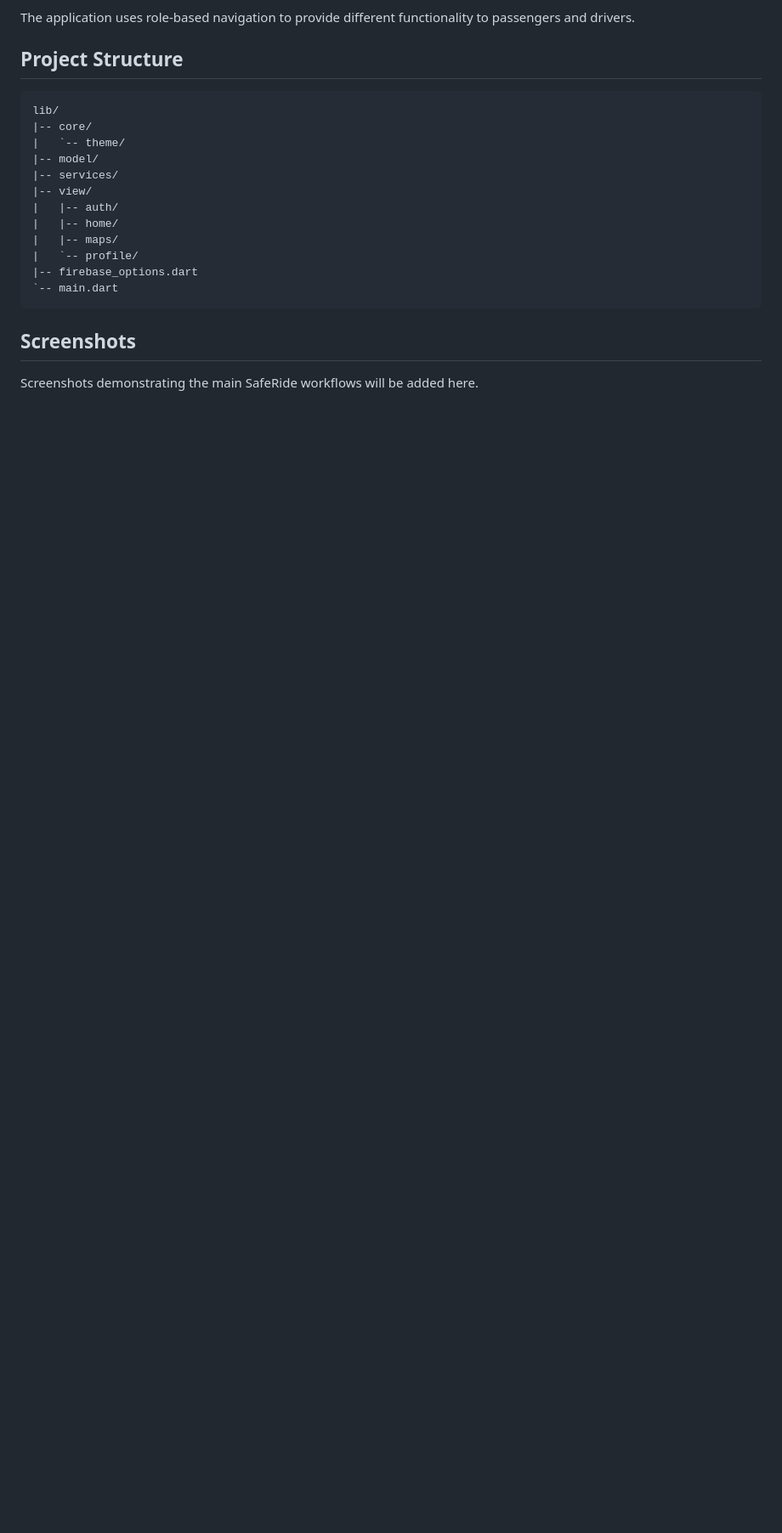
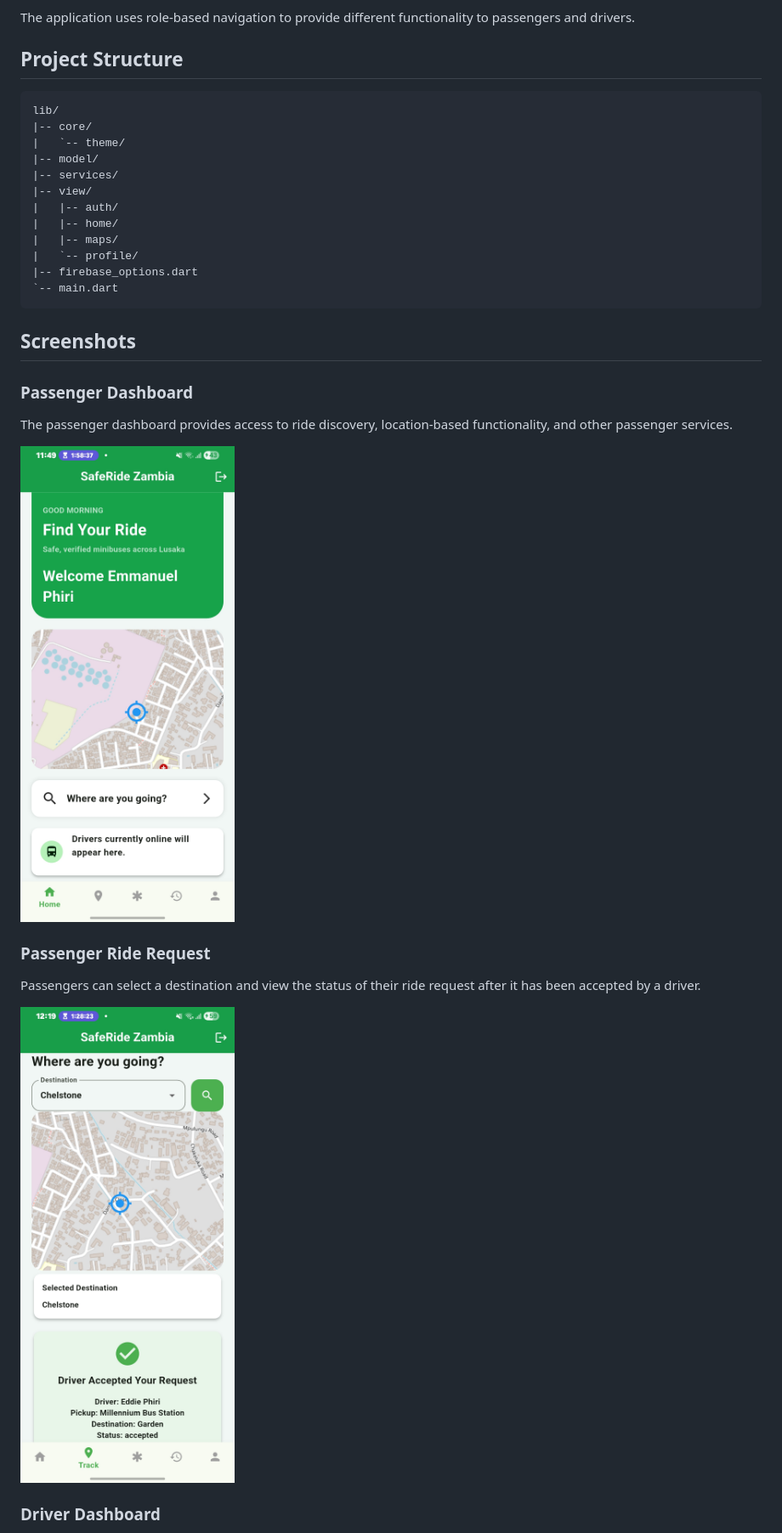
Before and after one commit to EmmanuelPhiri20/saferide-zambia, a Markdown page: README.md, the part around one of its changes. Shown at 85% size. Rendered like a GitHub page; pictures changed too: docs/screenshots/passenger-dashboard.jpg (added), docs/screenshots/passenger-ride-request.jpg (added); blank space fills up the shorter version.

Commit message:
Add SafeRide screenshots and admin documentation

```diff
--- a/README.md
+++ b/README.md
@@ -82,4 +89,17 @@ lib/
 
 ## Screenshots
 
-Screenshots demonstrating the main SafeRide workflows will be added here.
+### Passenger Dashboard
+
+The passenger dashboard provides access to ride discovery, location-based functionality, and other passenger services.
+
+<img src="docs/screenshots/passenger-dashboard.jpg" width="300" alt="SafeRide Zambia Passenger Dashboard">
+
+### Passenger Ride Request
+
+Passengers can select a destination and view the status of their ride request after it has been accepted by a driver.
+
+<img src="docs/screenshots/passenger-ride-request.jpg" width="300" alt="SafeRide Zambia Passenger Ride Request">
+
+### Driver Dashboard
+
```
Also changed, not shown: other parts of README.md (+22 -0 lines), docs/screenshots/admin-dashboard.jpg (added), docs/screenshots/driver-dashboard.jpg (added), docs/screenshots/driver-route-management.jpg (added).
